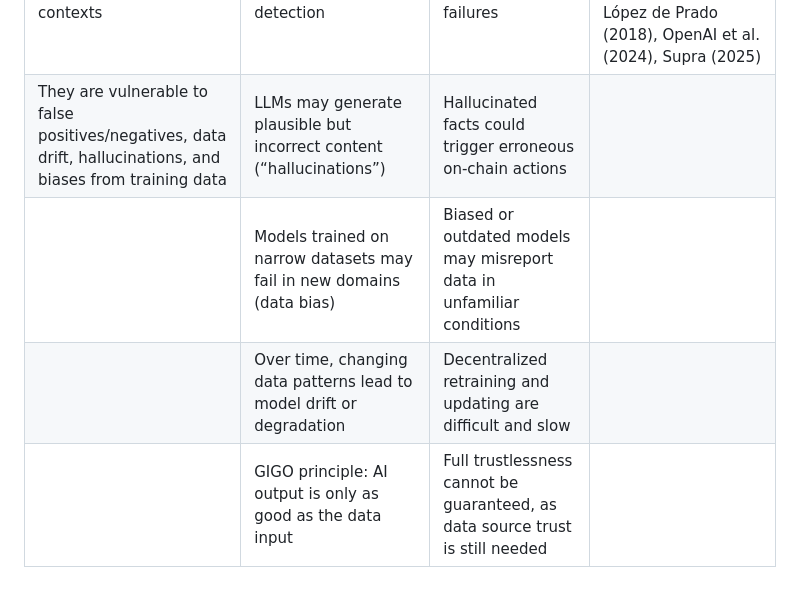
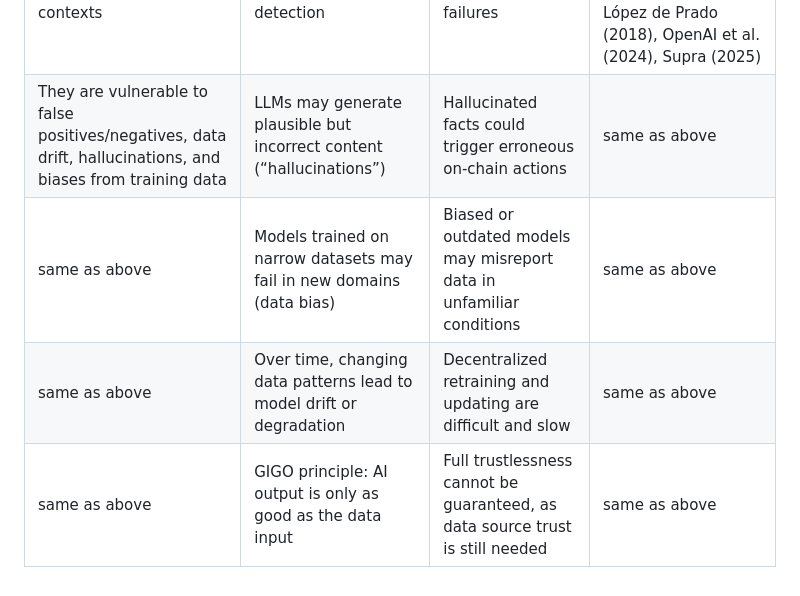
Before and after one commit to ianp3r/cryptocurrency-final-project, a Markdown page: index.md, the part around the change. Drawn GitHub-style.

Commit message:
Refactor table entries for clarity
Updated the table to include 'same as above' for repeated entries.

```diff
--- a/index.md
+++ b/index.md
@@ -74,7 +74,7 @@ A number of issues arise:
 | Core challenges | Underlying causes | Implications for oracles | Key references |
 |-----------------|-------------------|---------------------------|----------------|
 | AI models are inherently imperfect; they can hallucinate, misclassify, or underperform in new contexts | High volatility in DeFi markets increases the difficulty of precise anomaly detection | False alerts or missed threats may lead to smart contract failures | Chandola et al. (2009), Gama et al. (2014), Goodfellow et al. (2016), Kilkenny and Robinson (2018), López de Prado (2018), OpenAI et al. (2024), Supra (2025) |
-| They are vulnerable to false positives/negatives, data drift, hallucinations, and biases from training data | LLMs may generate plausible but incorrect content (“hallucinations”) | Hallucinated facts could trigger erroneous on-chain actions |  |
-|  | Models trained on narrow datasets may fail in new domains (data bias) | Biased or outdated models may misreport data in unfamiliar conditions |  |
-|  | Over time, changing data patterns lead to model drift or degradation | Decentralized retraining and updating are difficult and slow |  |
-|  | GIGO principle: AI output is only as good as the data input | Full trustlessness cannot be guaranteed, as data source trust is still needed |  |
+| They are vulnerable to false positives/negatives, data drift, hallucinations, and biases from training data | LLMs may generate plausible but incorrect content (“hallucinations”) | Hallucinated facts could trigger erroneous on-chain actions | same as above |
+| same as above | Models trained on narrow datasets may fail in new domains (data bias) | Biased or outdated models may misreport data in unfamiliar conditions | same as above |
+| same as above | Over time, changing data patterns lead to model drift or degradation | Decentralized retraining and updating are difficult and slow | same as above |
+| same as above | GIGO principle: AI output is only as good as the data input | Full trustlessness cannot be guaranteed, as data source trust is still needed | same as above |
```
